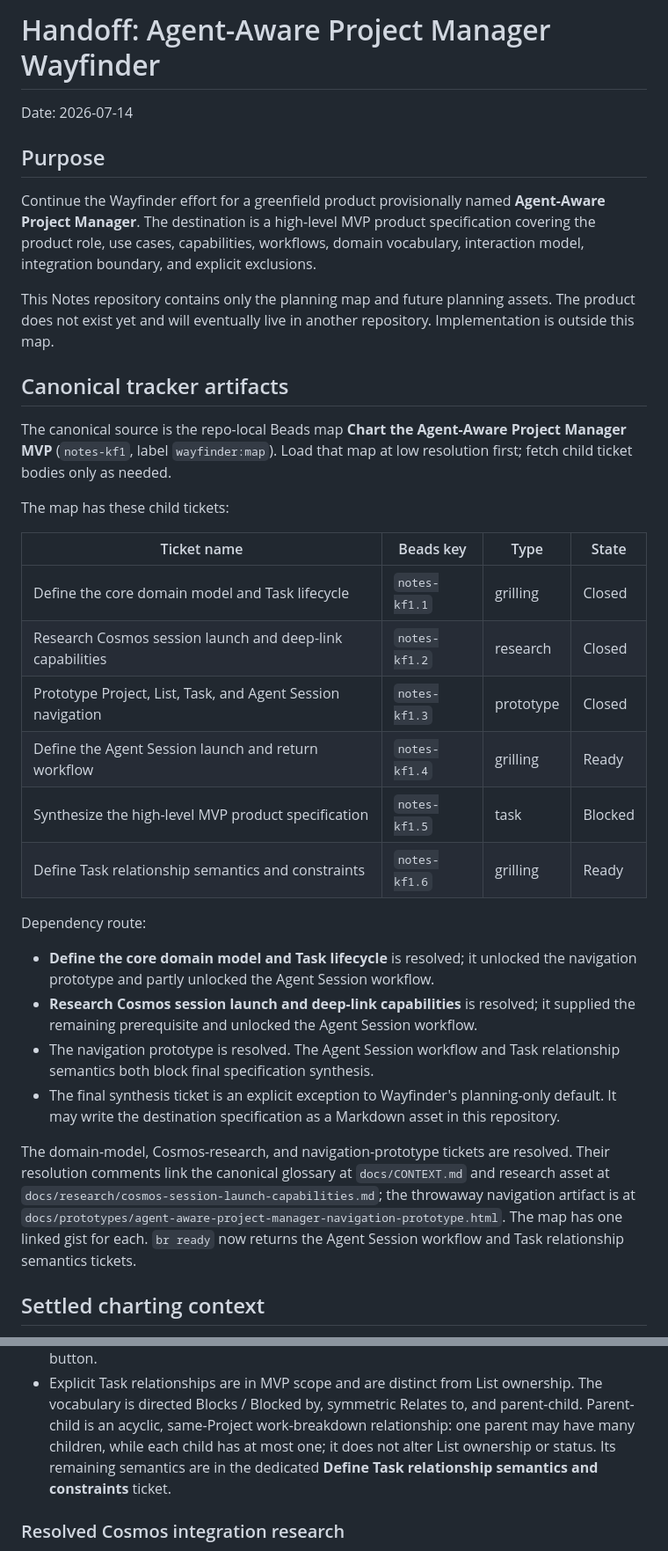
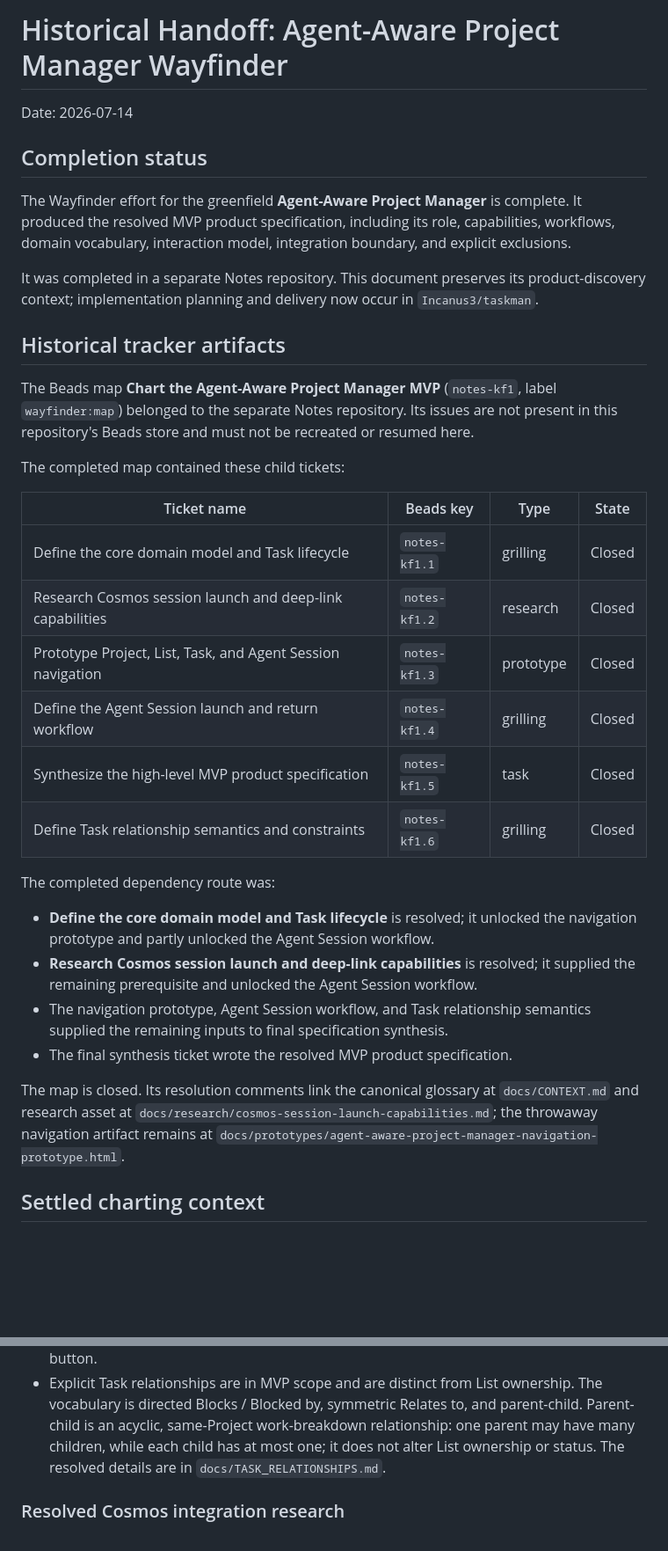
Before and after one commit to Incanus3/taskman, a Markdown page: docs/handoffs/agent-aware-project-manager-wayfinder.md, 2 parts joined by grey strips. Shown at 88% size. GitHub-like rendering; blank space fills up the shorter version.

Commit message:
updated docs to reflect closed wayfinder phase

```diff
--- a/docs/handoffs/agent-aware-project-manager-wayfinder.md
+++ b/docs/handoffs/agent-aware-project-manager-wayfinder.md
@@ -1,51 +1,47 @@
-# Handoff: Agent-Aware Project Manager Wayfinder
+# Historical Handoff: Agent-Aware Project Manager Wayfinder
 
 Date: 2026-07-14
 
-## Purpose
+## Completion status
 
-Continue the Wayfinder effort for a greenfield product provisionally named **Agent-Aware Project
-Manager**. The destination is a high-level MVP product specification covering the product role,
-use cases, capabilities, workflows, domain vocabulary, interaction model, integration boundary,
-and explicit exclusions.
+The Wayfinder effort for the greenfield **Agent-Aware Project Manager** is complete. It produced the
+resolved MVP product specification, including its role, capabilities, workflows, domain vocabulary,
+interaction model, integration boundary, and explicit exclusions.
 
-This Notes repository contains only the planning map and future planning assets. The product does
-not exist yet and will eventually live in another repository. Implementation is outside this map.
+It was completed in a separate Notes repository. This document preserves its product-discovery
+context; implementation planning and delivery now occur in `Incanus3/taskman`.
 
-## Canonical tracker artifacts
+## Historical tracker artifacts
 
-The canonical source is the repo-local Beads map **Chart the Agent-Aware Project Manager MVP**
-(`notes-kf1`, label `wayfinder:map`). Load that map at low resolution first; fetch child ticket
-bodies only as needed.
+The Beads map **Chart the Agent-Aware Project Manager MVP** (`notes-kf1`, label `wayfinder:map`)
+belonged to the separate Notes repository. Its issues are not present in this repository's Beads
+store and must not be recreated or resumed here.
 
-The map has these child tickets:
+The completed map contained these child tickets:
 
 | Ticket name | Beads key | Type | State |
 | --- | --- | --- | --- |
 | Define the core domain model and Task lifecycle | `notes-kf1.1` | grilling | Closed |
 | Research Cosmos session launch and deep-link capabilities | `notes-kf1.2` | research | Closed |
 | Prototype Project, List, Task, and Agent Session navigation | `notes-kf1.3` | prototype | Closed |
-| Define the Agent Session launch and return workflow | `notes-kf1.4` | grilling | Ready |
-| Synthesize the high-level MVP product specification | `notes-kf1.5` | task | Blocked |
-| Define Task relationship semantics and constraints | `notes-kf1.6` | grilling | Ready |
+| Define the Agent Session launch and return workflow | `notes-kf1.4` | grilling | Closed |
+| Synthesize the high-level MVP product specification | `notes-kf1.5` | task | Closed |
+| Define Task relationship semantics and constraints | `notes-kf1.6` | grilling | Closed |
 
-Dependency route:
+The completed dependency route was:
 
 - **Define the core domain model and Task lifecycle** is resolved; it unlocked the navigation
   prototype and partly unlocked the Agent Session workflow.
 - **Research Cosmos session launch and deep-link capabilities** is resolved; it supplied the remaining
   prerequisite and unlocked the Agent Session workflow.
-- The navigation prototype is resolved. The Agent Session workflow and Task relationship semantics both
-  block final specification synthesis.
-- The final synthesis ticket is an explicit exception to Wayfinder's planning-only default. It may
-  write the destination specification as a Markdown asset in this repository.
+- The navigation prototype, Agent Session workflow, and Task relationship semantics supplied the
+  remaining inputs to final specification synthesis.
+- The final synthesis ticket wrote the resolved MVP product specification.
 
-The domain-model, Cosmos-research, and navigation-prototype tickets are resolved. Their resolution
-comments link the canonical glossary at
+The map is closed. Its resolution comments link the canonical glossary at
 `docs/CONTEXT.md` and research asset at
-`docs/research/cosmos-session-launch-capabilities.md`; the throwaway navigation artifact is at
-`docs/prototypes/agent-aware-project-manager-navigation-prototype.html`. The map has one linked gist
-for each. `br ready` now returns the Agent Session workflow and Task relationship semantics tickets.
+`docs/research/cosmos-session-launch-capabilities.md`; the throwaway navigation artifact remains at
+`docs/prototypes/agent-aware-project-manager-navigation-prototype.html`.
 
 ## Settled charting context
 
@@ -100,8 +96,8 @@ is the essential resume context:
 - Explicit Task relationships are in MVP scope and are distinct from List ownership. The vocabulary is
   directed Blocks / Blocked by, symmetric Relates to, and parent-child. Parent-child is an acyclic,
   same-Project work-breakdown relationship: one parent may have many children, while each child has at
-  most one; it does not alter List ownership or status. Its remaining semantics are in the dedicated
-  **Define Task relationship semantics and constraints** ticket.
+  most one; it does not alter List ownership or status. The resolved details are in
+  `docs/TASK_RELATIONSHIPS.md`.
 
 ### Resolved Cosmos integration research
 
```
Also changed, not shown: other parts of docs/handoffs/agent-aware-project-manager-wayfinder.md (+5 -43 lines), AGENTS.md (added, +11 -0 lines), docs/handoffs/agent-aware-project-manager-implementation-planning.md (+11 -5 lines).
